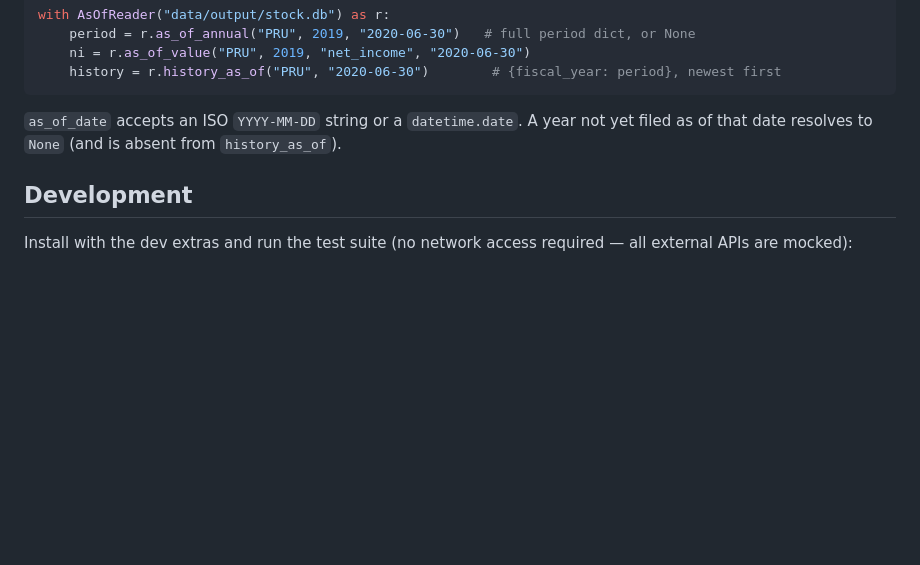
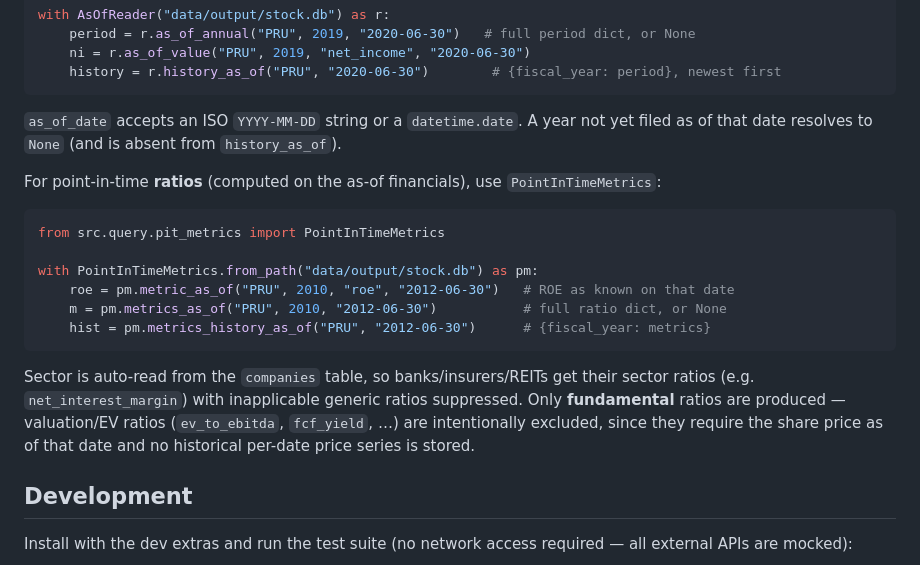
Before and after one commit to vorarakmua-svg/stock-database, a Markdown page: README.md, the part around the change. Rendered like a GitHub page; blank space fills up the shorter version.

Commit message:
docs: document PointInTimeMetrics (point-in-time ratios, PIT SP3)
Co-Authored-By: Claude Opus 4.8 <noreply@anthropic.com>

````diff
--- a/README.md
+++ b/README.md
@@ -543,6 +543,23 @@ with AsOfReader("data/output/stock.db") as r:
 `as_of_date` accepts an ISO `YYYY-MM-DD` string or a `datetime.date`. A year not yet filed
 as of that date resolves to `None` (and is absent from `history_as_of`).
 
+For point-in-time **ratios** (computed on the as-of financials), use `PointInTimeMetrics`:
+
+```python
+from src.query.pit_metrics import PointInTimeMetrics
+
+with PointInTimeMetrics.from_path("data/output/stock.db") as pm:
+    roe = pm.metric_as_of("PRU", 2010, "roe", "2012-06-30")   # ROE as known on that date
+    m = pm.metrics_as_of("PRU", 2010, "2012-06-30")           # full ratio dict, or None
+    hist = pm.metrics_history_as_of("PRU", "2012-06-30")      # {fiscal_year: metrics}
+```
+
+Sector is auto-read from the `companies` table, so banks/insurers/REITs get their sector
+ratios (e.g. `net_interest_margin`) with inapplicable generic ratios suppressed. Only
+**fundamental** ratios are produced — valuation/EV ratios (`ev_to_ebitda`, `fcf_yield`, …)
+are intentionally excluded, since they require the share price as of that date and no
+historical per-date price series is stored.
+
 ## Development
 
 Install with the dev extras and run the test suite (no network access required —
````
